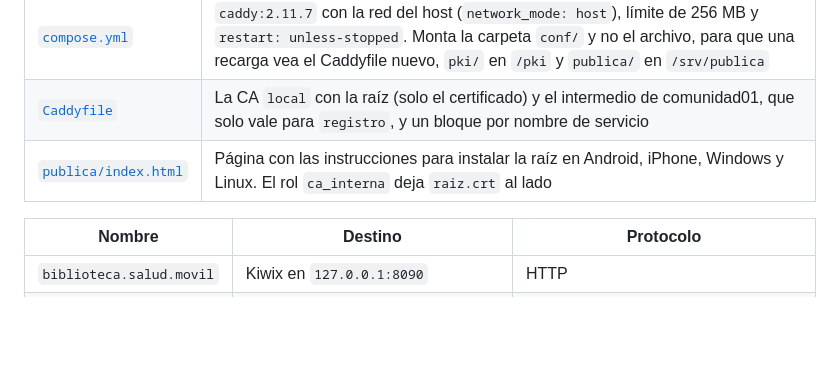
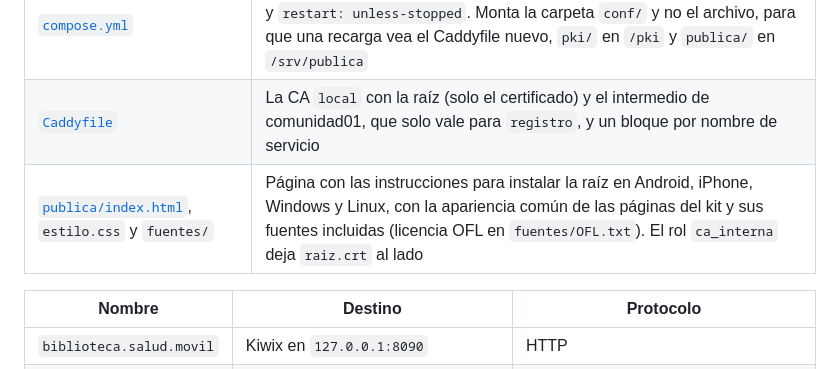
Before and after one commit to kitsalud-movil-plats1/apps, a Markdown page: comunidad01/caddy/README.md, the part around the change. GitHub-like rendering; blank space fills up the shorter version.

```diff
--- a/comunidad01/caddy/README.md
+++ b/comunidad01/caddy/README.md
@@ -6,7 +6,7 @@ Proxy inverso de comunidad01 (D-16). Publica el contenido de la comunidad por no
 |---|---|
 | [`compose.yml`](compose.yml) | `caddy:2.11.7` con la red del host (`network_mode: host`), límite de 256 MB y `restart: unless-stopped`. Monta la carpeta `conf/` y no el archivo, para que una recarga vea el Caddyfile nuevo, `pki/` en `/pki` y `publica/` en `/srv/publica` |
 | [`Caddyfile`](Caddyfile) | La CA `local` con la raíz (solo el certificado) y el intermedio de comunidad01, que solo vale para `registro`, y un bloque por nombre de servicio |
-| [`publica/index.html`](publica/index.html) | Página con las instrucciones para instalar la raíz en Android, iPhone, Windows y Linux. El rol `ca_interna` deja `raiz.crt` al lado |
+| [`publica/index.html`](publica/index.html), `estilo.css` y `fuentes/` | Página con las instrucciones para instalar la raíz en Android, iPhone, Windows y Linux, con la apariencia común de las páginas del kit y sus fuentes incluidas (licencia OFL en `fuentes/OFL.txt`). El rol `ca_interna` deja `raiz.crt` al lado |
 
 | Nombre | Destino | Protocolo |
 |---|---|---|
```
Also changed, not shown: clinica01/consultas/README.md (+1 -1 lines), comunidad01/formularios/README.md (+1 -1 lines).
